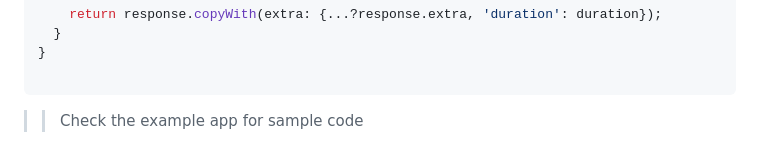
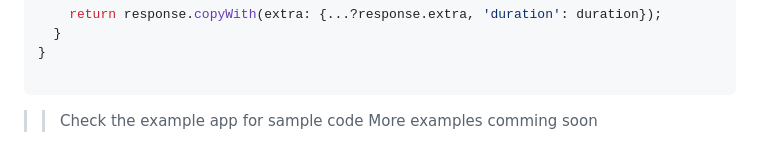
Before and after one commit to wiseminds/data-repository, a Markdown page: README.md, the part around the change. GitHub-like rendering.

````diff
--- a/README.md
+++ b/README.md
@@ -148,3 +148,4 @@ class NetworkDurationInterceptor extends ApiInterceptor {
 
 ```
 >> Check the example app for sample code
+More examples comming soon
````
